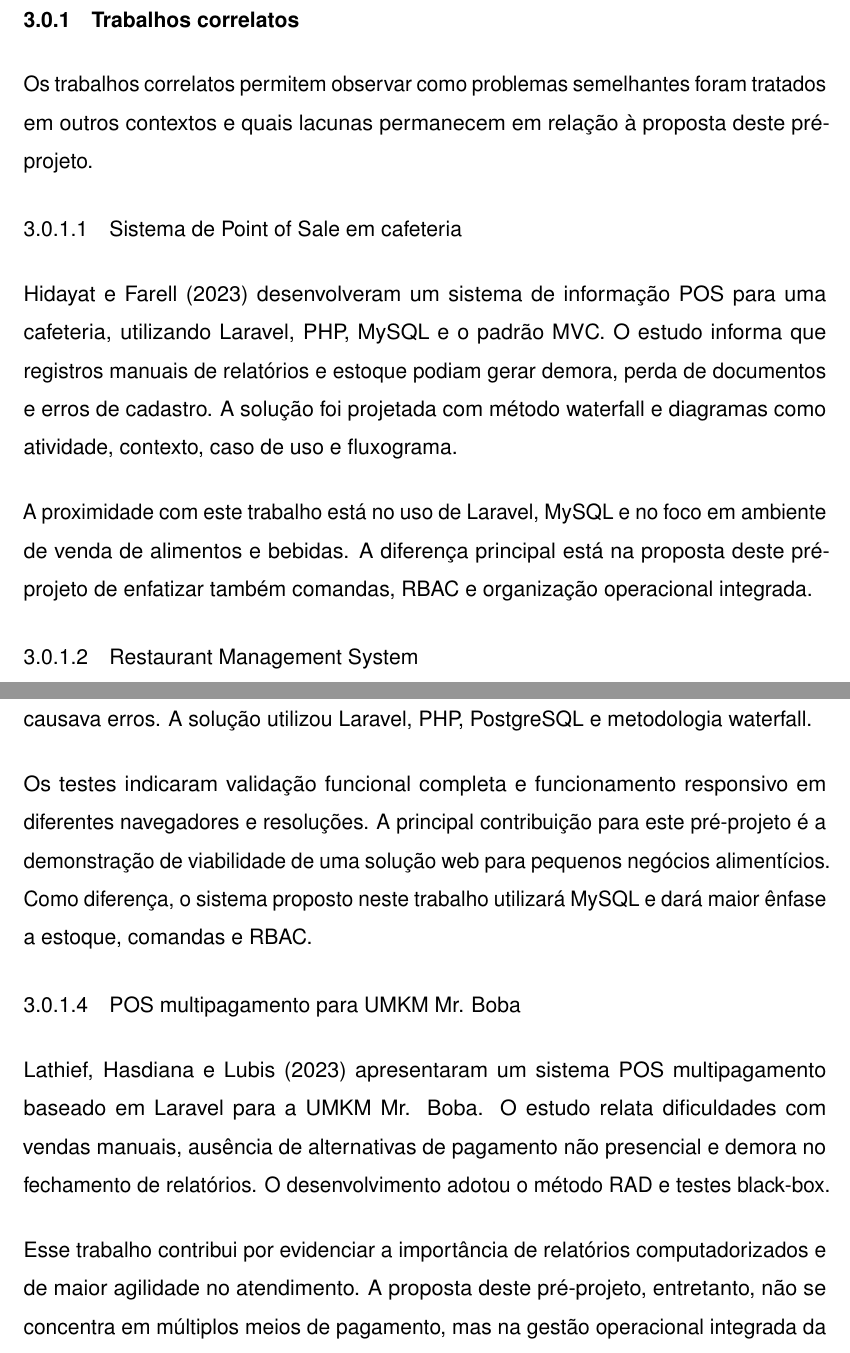
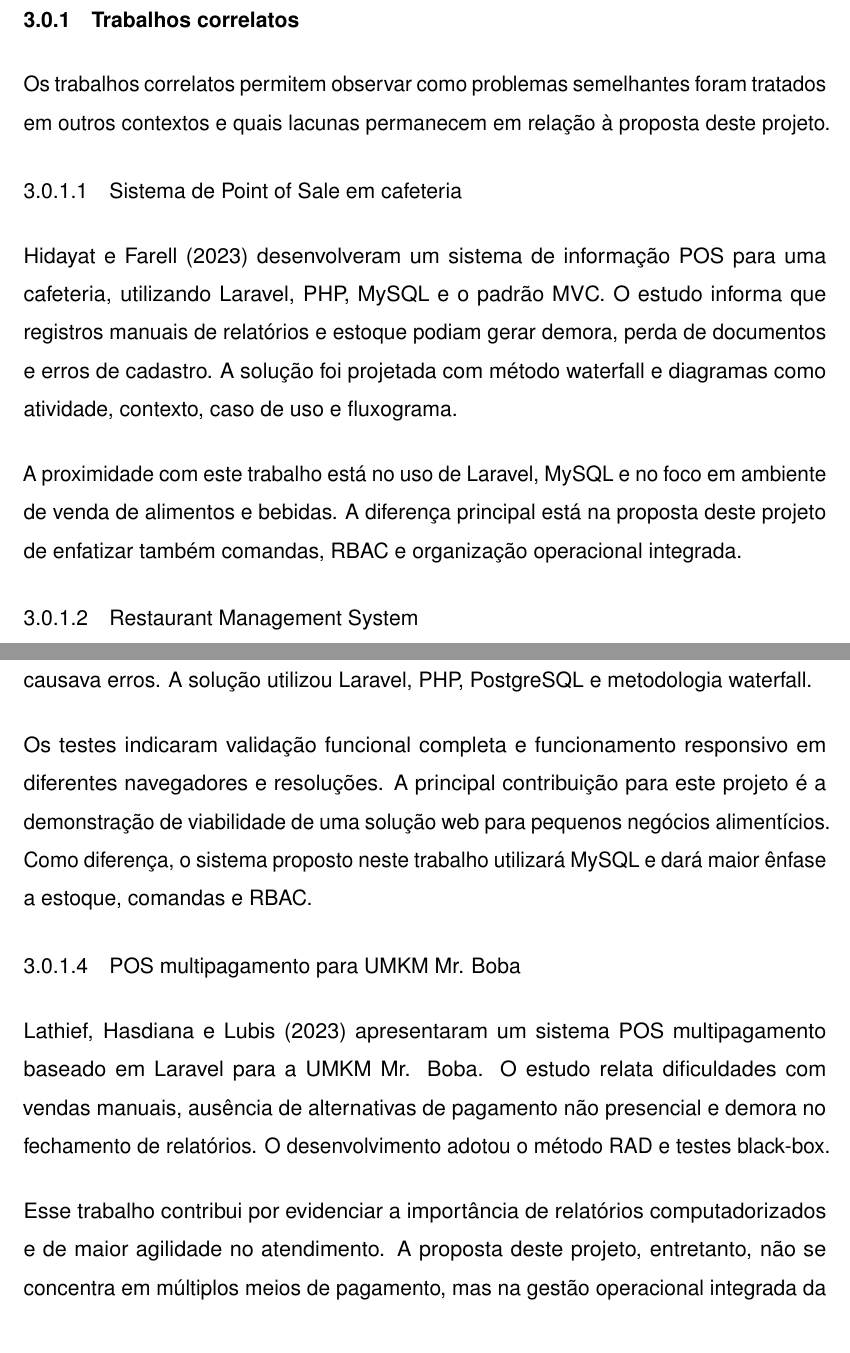
Before and after one commit to RIGUETE-PEDRO/Tcc-Latex, a LaTeX document (main.tex, which reads textuais/ref_teorico.tex): two parts of pages 20 and 21 of 48, joined at a grey line, cut so that both start at the same text. Compiled offline with pdfLaTeX.

Commit message:
fix:alterando para projeto ao invez de pre-projeto

```diff
--- a/textuais/ref_teorico.tex
+++ b/textuais/ref_teorico.tex
@@ -3,13 +3,13 @@ Nesta seção, são apresentados os principais conceitos e fundamentos teóricos
 
 \subsection{Trabalhos correlatos}
 
-Os trabalhos correlatos permitem observar como problemas semelhantes foram tratados em outros contextos e quais lacunas permanecem em relação à proposta deste pré-projeto.
+Os trabalhos correlatos permitem observar como problemas semelhantes foram tratados em outros contextos e quais lacunas permanecem em relação à proposta deste projeto.
 
 \subsubsection{Sistema de Point of Sale em cafeteria}
 
 \citeonline{hidayat2023} desenvolveram um sistema de informação POS para uma cafeteria, utilizando Laravel, PHP, MySQL e o padrão MVC. O estudo informa que registros manuais de relatórios e estoque podiam gerar demora, perda de documentos e erros de cadastro. A solução foi projetada com método waterfall e diagramas como atividade, contexto, caso de uso e fluxograma.
 
-A proximidade com este trabalho está no uso de Laravel, MySQL e no foco em ambiente de venda de alimentos e bebidas. A diferença principal está na proposta deste pré-projeto de enfatizar também comandas, RBAC e organização operacional integrada.
+A proximidade com este trabalho está no uso de Laravel, MySQL e no foco em ambiente de venda de alimentos e bebidas. A diferença principal está na proposta deste projeto de enfatizar também comandas, RBAC e organização operacional integrada.
 
 \subsubsection{Restaurant Management System}
 
@@ -21,13 +21,13 @@ Esse trabalho é relevante por tratar diretamente de restaurantes e por reconhec
 
 \citeonline{khairunnisa2022} desenvolveram um sistema POS web para a UMKM Meetup Station, negócio do setor de alimentos e bebidas. Segundo o estudo, a empresa realizava registros de transações em livro físico e cálculos manuais, o que causava erros. A solução utilizou Laravel, PHP, PostgreSQL e metodologia waterfall.
 
-Os testes indicaram validação funcional completa e funcionamento responsivo em diferentes navegadores e resoluções. A principal contribuição para este pré-projeto é a demonstração de viabilidade de uma solução web para pequenos negócios alimentícios. Como diferença, o sistema proposto neste trabalho utilizará MySQL e dará maior ênfase a estoque, comandas e RBAC.
+Os testes indicaram validação funcional completa e funcionamento responsivo em diferentes navegadores e resoluções. A principal contribuição para este projeto é a demonstração de viabilidade de uma solução web para pequenos negócios alimentícios. Como diferença, o sistema proposto neste trabalho utilizará MySQL e dará maior ênfase a estoque, comandas e RBAC.
 
 \subsubsection{POS multipagamento para UMKM Mr. Boba}
 
 \citeonline{lathief2023} apresentaram um sistema POS multipagamento baseado em Laravel para a UMKM Mr. Boba. O estudo relata dificuldades com vendas manuais, ausência de alternativas de pagamento não presencial e demora no fechamento de relatórios. O desenvolvimento adotou o método RAD e testes black-box.
 
-Esse trabalho contribui por evidenciar a importância de relatórios computadorizados e de maior agilidade no atendimento. A proposta deste pré-projeto, entretanto, não se concentra em múltiplos meios de pagamento, mas na gestão operacional integrada da lanchonete.
+Esse trabalho contribui por evidenciar a importância de relatórios computadorizados e de maior agilidade no atendimento. A proposta deste projeto, entretanto, não se concentra em múltiplos meios de pagamento, mas na gestão operacional integrada da lanchonete.
 
 \subsubsection{Sistema de caixa web para Natta Coffee}
 
```
Also changed, not shown: textuais/ref_teorico.tex (2 more changed lines).
